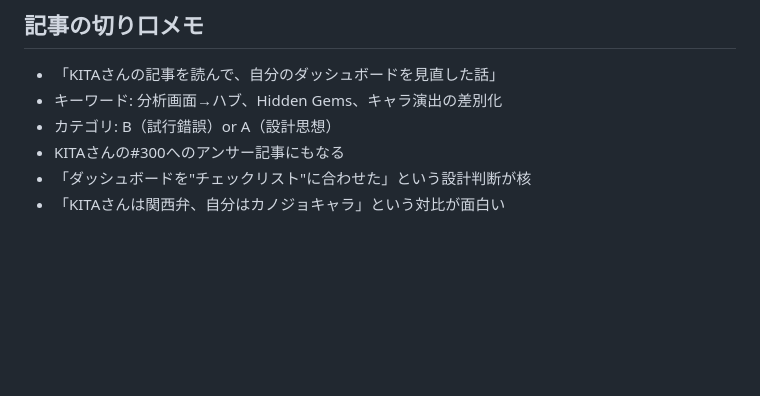
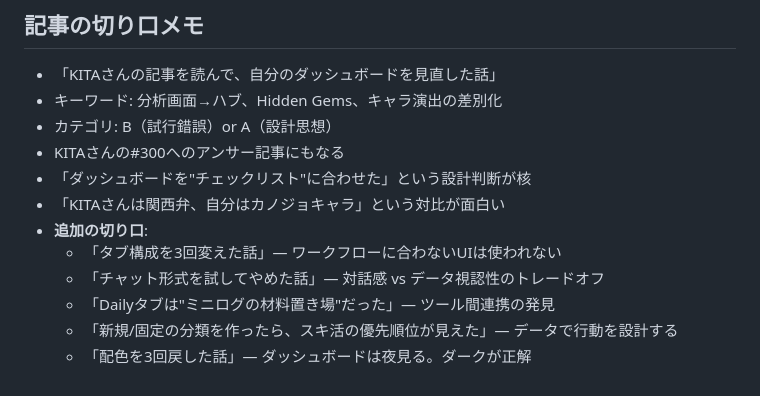
Before and after one commit to hasyamo/note-stats-tracker, a Markdown page: work-log-dashboard-redesign.md, the part around one of its changes. GitHub-like rendering; blank space fills up the shorter version.

```diff
--- a/work-log-dashboard-redesign.md
+++ b/work-log-dashboard-redesign.md
@@ -146,3 +204,9 @@ Phase 1-3の実装順序、将来検討（Phase 4候補）まで定義。
 - KITAさんの#300へのアンサー記事にもなる
 - 「ダッシュボードを"チェックリスト"に合わせた」という設計判断が核
 - 「KITAさんは関西弁、自分はカノジョキャラ」という対比が面白い
+- **追加の切り口**:
+  - 「タブ構成を3回変えた話」— ワークフローに合わないUIは使われない
+  - 「チャット形式を試してやめた話」— 対話感 vs データ視認性のトレードオフ
+  - 「Dailyタブは"ミニログの材料置き場"だった」— ツール間連携の発見
+  - 「新規/固定の分類を作ったら、スキ活の優先順位が見えた」— データで行動を設計する
+  - 「配色を3回戻した話」— ダッシュボードは夜見る。ダークが正解
```
Also changed, not shown: other parts of work-log-dashboard-redesign.md (+58 -0 lines).
